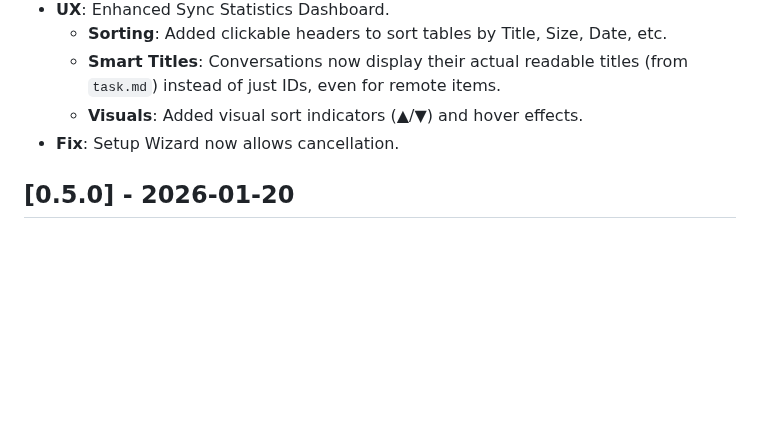
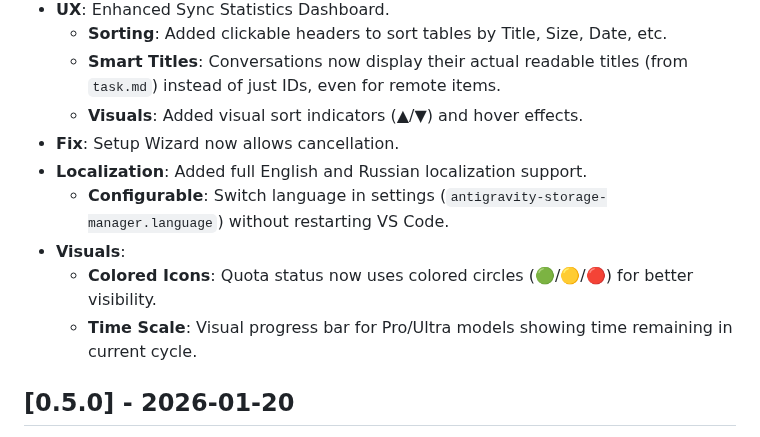
Before and after one commit to unchase/antigravity-storage-manager, a Markdown page: CHANGELOG.md, the part around the change. GitHub-like rendering; blank space fills up the shorter version.

```diff
--- a/CHANGELOG.md
+++ b/CHANGELOG.md
@@ -16,6 +16,11 @@ and this project adheres to [Semantic Versioning](https://semver.org/spec/v2.0.0
     - **Smart Titles**: Conversations now display their actual readable titles (from `task.md`) instead of just IDs, even for remote items.
     - **Visuals**: Added visual sort indicators (▲/▼) and hover effects.
 - **Fix**: Setup Wizard now allows cancellation.
+- **Localization**: Added full English and Russian localization support.
+    - **Configurable**: Switch language in settings (`antigravity-storage-manager.language`) without restarting VS Code.
+- **Visuals**:
+    - **Colored Icons**: Quota status now uses colored circles (🟢/🟡/🔴) for better visibility.
+    - **Time Scale**: Visual progress bar for Pro/Ultra models showing time remaining in current cycle.
 
 ## [0.5.0] - 2026-01-20
 - **UI/UX**: Major overhaul of Sync Statistics and Status Bar.
```
Also changed, not shown: README.md (+4 -2 lines), images/quota-tooltip.png, 8 other files.
